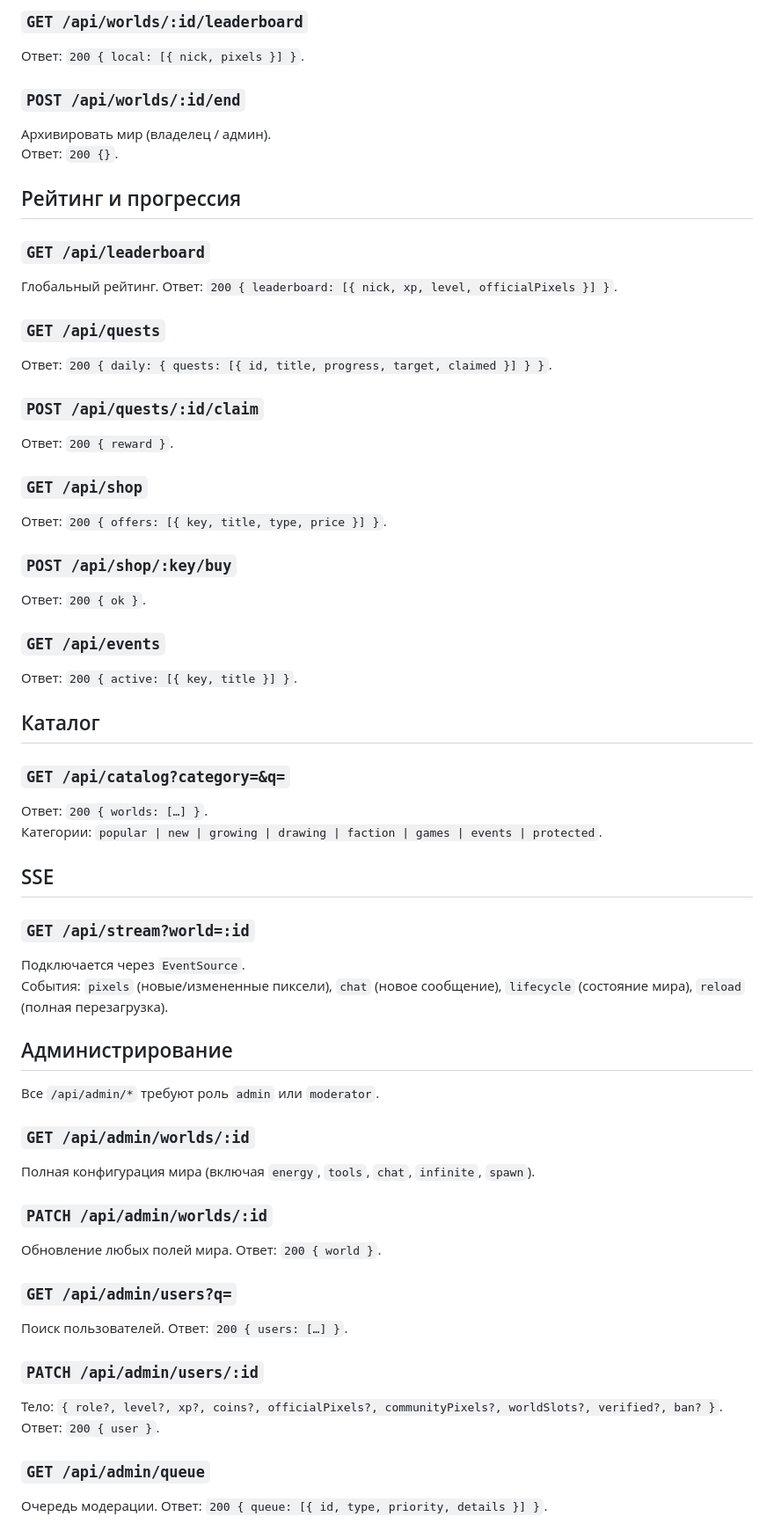
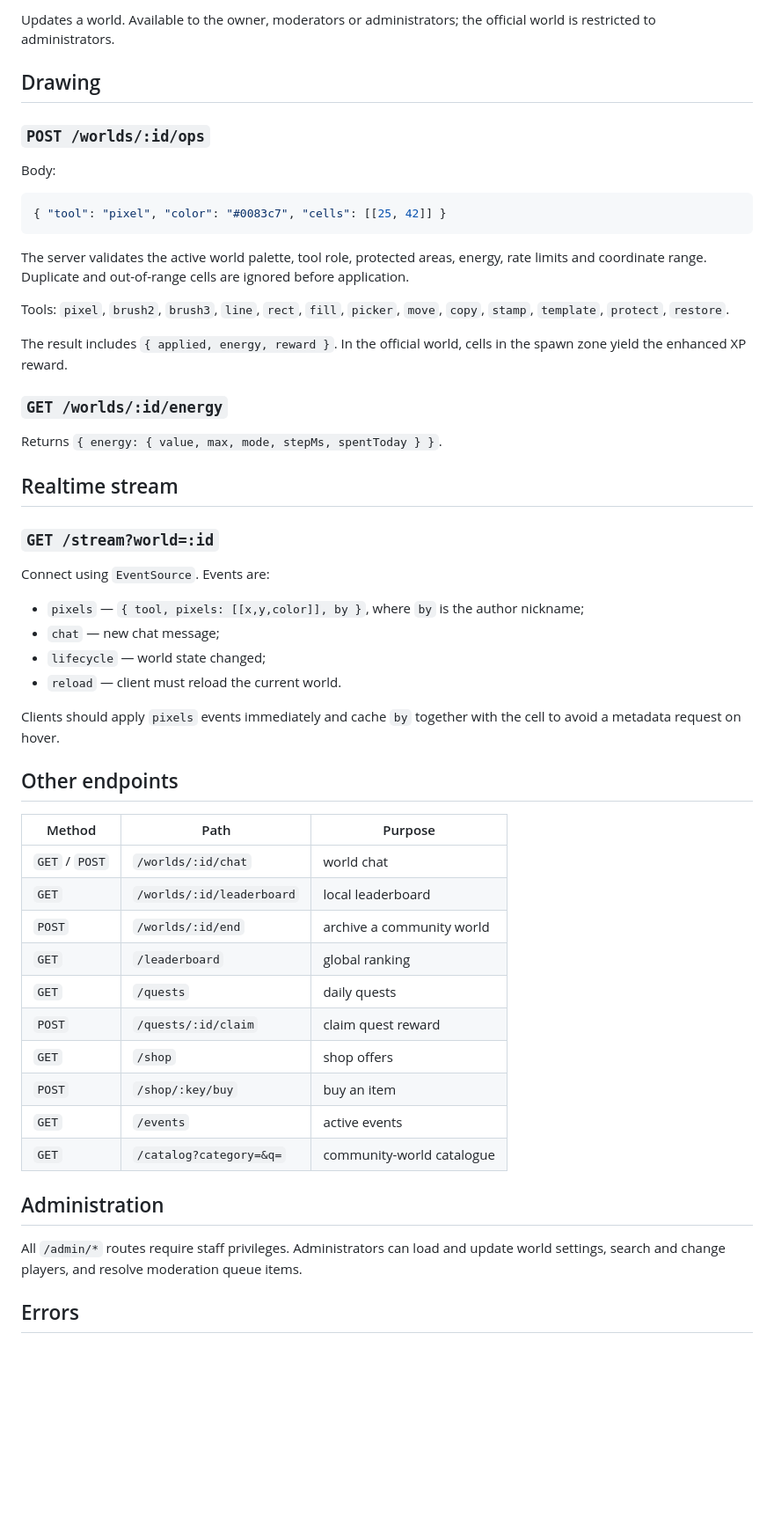
Before and after one commit to id860/super-duper-computing-machine, a Markdown page: docs/API.md, the part around one of its changes. Shown at 88% size. Rendered like a GitHub page; blank space fills up the shorter version.

Commit message:
docs: document infinite canvas and pixel metadata API

````diff
--- a/docs/API.md
+++ b/docs/API.md
@@ -66,60 +46,57 @@
 
-### `GET /api/worlds/:id/leaderboard`
-Ответ: `200 { local: [{ nick, pixels }] }`.
+Updates a world. Available to the owner, moderators or administrators; the official world is restricted to administrators.
 
-### `POST /api/worlds/:id/end`
-Архивировать мир (владелец / админ).
-Ответ: `200 {}`.
+## Drawing
 
-## Рейтинг и прогрессия
+### `POST /worlds/:id/ops`
 
-### `GET /api/leaderboard`
-Глобальный рейтинг. Ответ: `200 { leaderboard: [{ nick, xp, level, officialPixels }] }`.
+Body:
 
-### `GET /api/quests`
-Ответ: `200 { daily: { quests: [{ id, title, progress, target, claimed }] } }`.
+```json
+{ "tool": "pixel", "color": "#0083c7", "cells": [[25, 42]] }
+```
 
-### `POST /api/quests/:id/claim`
-Ответ: `200 { reward }`.
+The server validates the active world palette, tool role, protected areas, energy, rate limits and coordinate range. Duplicate and out-of-range cells are ignored before application.
 
-### `GET /api/shop`
-Ответ: `200 { offers: [{ key, title, type, price }] }`.
+Tools: `pixel`, `brush2`, `brush3`, `line`, `rect`, `fill`, `picker`, `move`, `copy`, `stamp`, `template`, `protect`, `restore`.
 
-### `POST /api/shop/:key/buy`
-Ответ: `200 { ok }`.
+The result includes `{ applied, energy, reward }`. In the official world, cells in the spawn zone yield the enhanced XP reward.
 
-### `GET /api/events`
-Ответ: `200 { active: [{ key, title }] }`.
+### `GET /worlds/:id/energy`
 
-## Каталог
+Returns `{ energy: { value, max, mode, stepMs, spentToday } }`.
 
-### `GET /api/catalog?category=&q=`
-Ответ: `200 { worlds: […] }`.
-Категории: `popular | new | growing | drawing | faction | games | events | protected`.
+## Realtime stream
 
-## SSE
+### `GET /stream?world=:id`
 
-### `GET /api/stream?world=:id`
-Подключается через `EventSource`.
-События: `pixels` (новые/измененные пиксели), `chat` (новое сообщение), `lifecycle` (состояние мира), `reload` (полная перезагрузка).
+Connect using `EventSource`. Events are:
 
-## Администрирование
+- `pixels` — `{ tool, pixels: [[x,y,color]], by }`, where `by` is the author nickname;
+- `chat` — new chat message;
+- `lifecycle` — world state changed;
+- `reload` — client must reload the current world.
 
-Все `/api/admin/*` требуют роль `admin` или `moderator`.
+Clients should apply `pixels` events immediately and cache `by` together with the cell to avoid a metadata request on hover.
 
-### `GET /api/admin/worlds/:id`
-Полная конфигурация мира (включая `energy`, `tools`, `chat`, `infinite`, `spawn`).
+## Other endpoints
 
-### `PATCH /api/admin/worlds/:id`
-Обновление любых полей мира. Ответ: `200 { world }`.
+| Method | Path | Purpose |
+|---|---|---|
+| `GET` / `POST` | `/worlds/:id/chat` | world chat |
+| `GET` | `/worlds/:id/leaderboard` | local leaderboard |
+| `POST` | `/worlds/:id/end` | archive a community world |
+| `GET` | `/leaderboard` | global ranking |
+| `GET` | `/quests` | daily quests |
+| `POST` | `/quests/:id/claim` | claim quest reward |
+| `GET` | `/shop` | shop offers |
+| `POST` | `/shop/:key/buy` | buy an item |
+| `GET` | `/events` | active events |
+| `GET` | `/catalog?category=&q=` | community-world catalogue |
 
-### `GET /api/admin/users?q=`
-Поиск пользователей. Ответ: `200 { users: […] }`.
+## Administration
 
-### `PATCH /api/admin/users/:id`
-Тело: `{ role?, level?, xp?, coins?, officialPixels?, communityPixels?, worldSlots?, verified?, ban? }`.
-Ответ: `200 { user }`.
+All `/admin/*` routes require staff privileges. Administrators can load and update world settings, search and change players, and resolve moderation queue items.
 
-### `GET /api/admin/queue`
-Очередь модерации. Ответ: `200 { queue: [{ id, type, priority, details }] }`.
+## Errors
 
````
Also changed, not shown: other parts of docs/API.md (+27 -56 lines).
